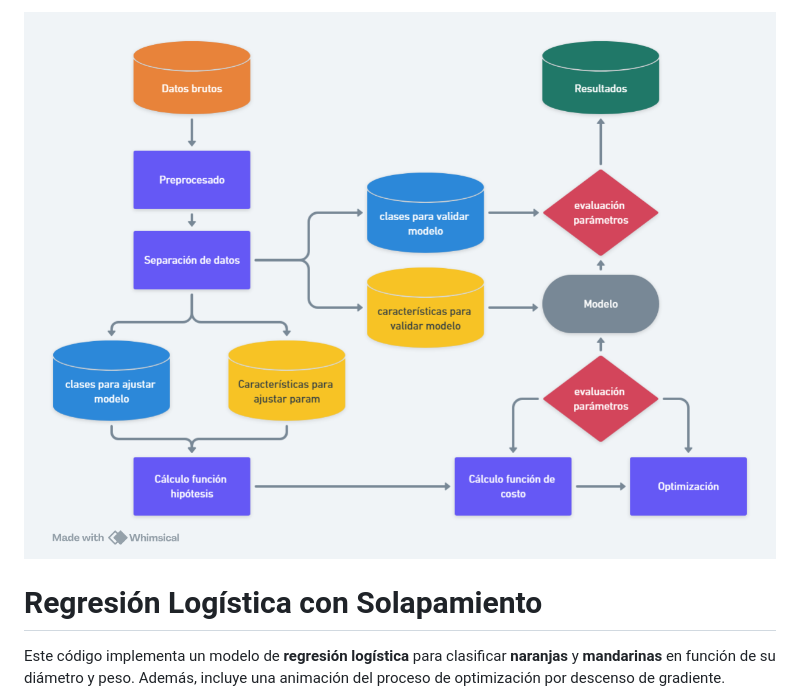
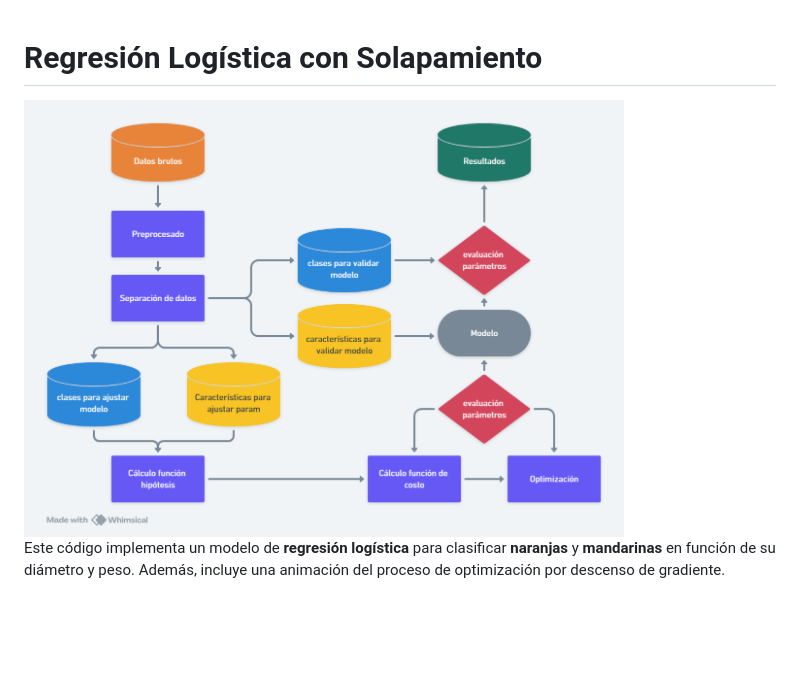
Before and after one commit to DrAnonimo/IdeasArtificiales, a Markdown page: AnatomíaAlgoritmoIA/readme.md, the part around the change. GitHub-like rendering; blank space fills up the shorter version.

```diff
--- a/AnatomíaAlgoritmoIA/readme.md
+++ b/AnatomíaAlgoritmoIA/readme.md
@@ -1,8 +1,10 @@
-<img src="DiagramaFlujo.png" alt="" width="800">
+
 
 
 
 # Regresión Logística con Solapamiento
+
+<img src="DiagramaFlujo.png" alt="" width="600">
 
 Este código implementa un modelo de **regresión logística** para clasificar **naranjas** y **mandarinas** en función de su diámetro y peso. Además, incluye una animación del proceso de optimización por descenso de gradiente.
 
```
